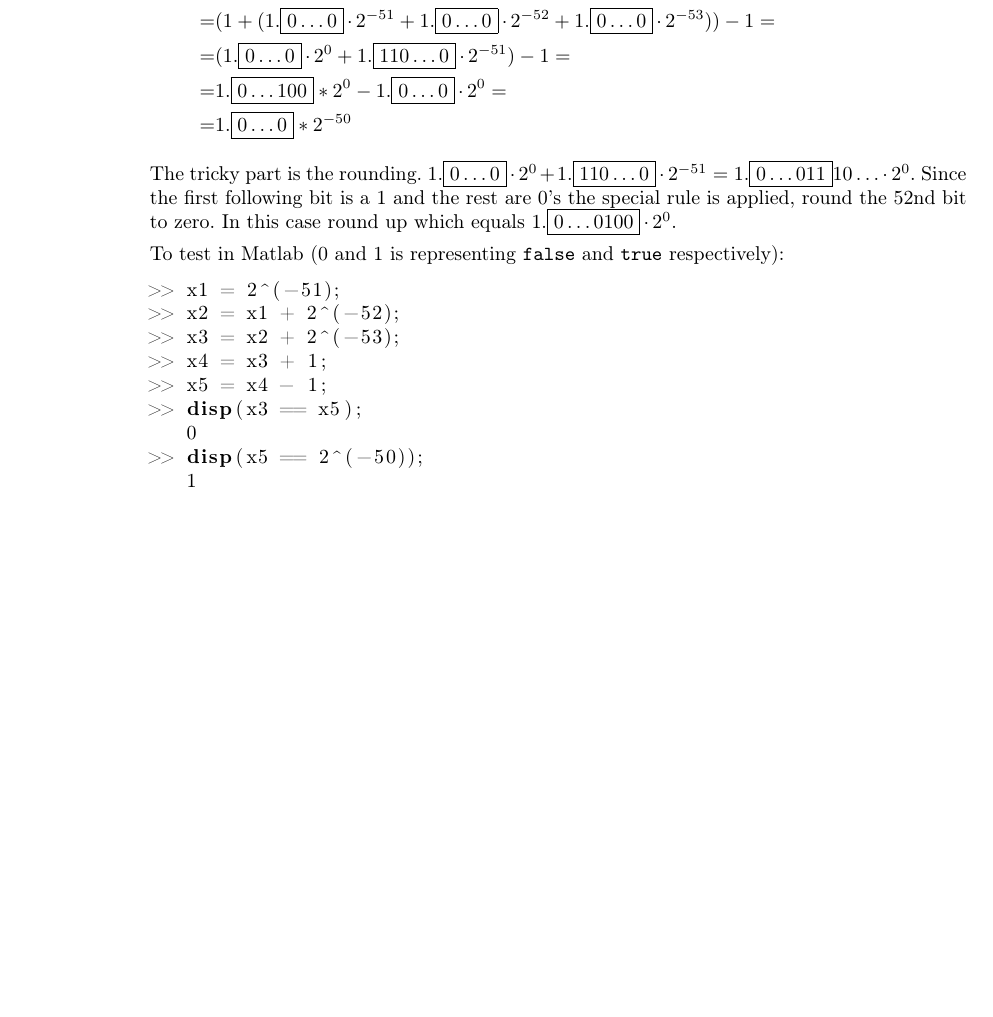
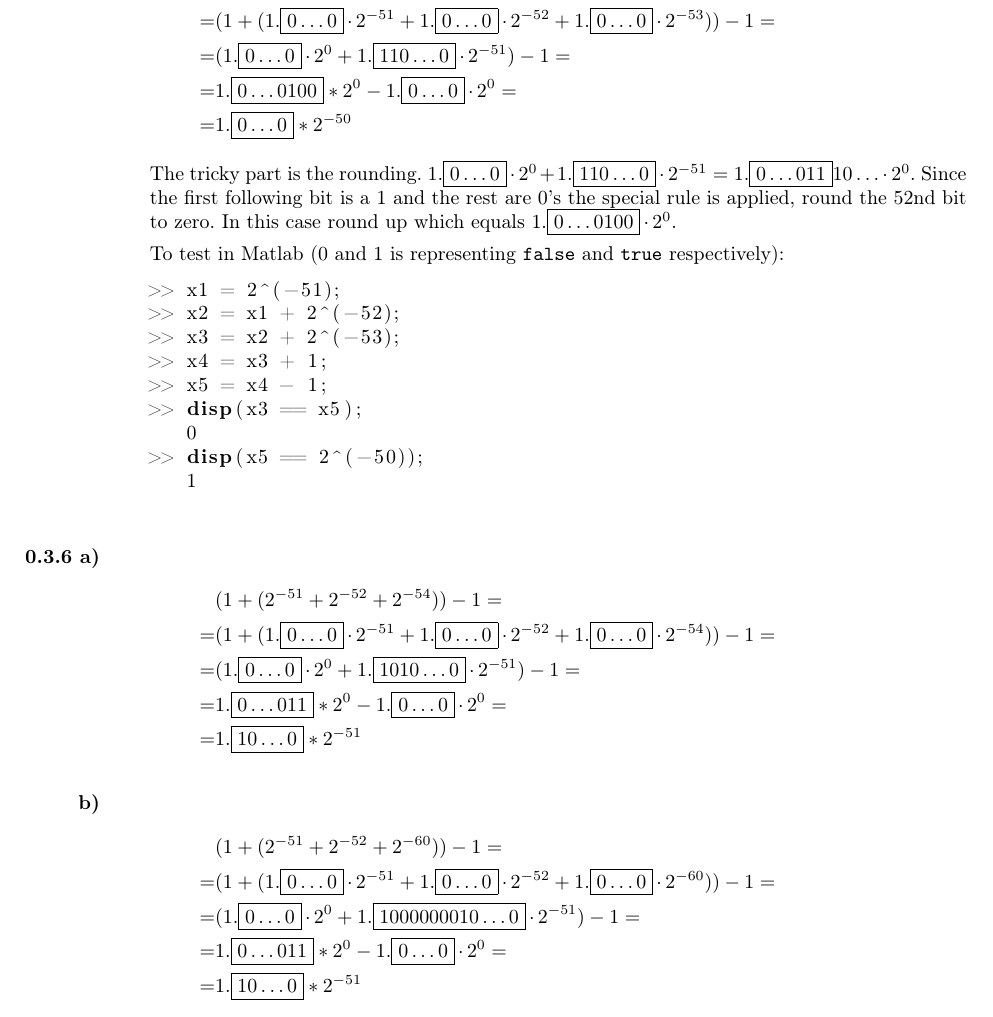
Before and after one commit to emilwihlander/FMNF05, a LaTeX document (main.tex, which reads chapters/0.tex): part of page 19 of 19, cut so that both start at the same text, the shorter picture padded with empty space. Compiled offline with pdfLaTeX.

Commit message:
add 0.3.6

```diff
--- a/chapters/0.tex
+++ b/chapters/0.tex
@@ -803,7 +803,7 @@ To test in Matlab (0 and 1 is representing \texttt{false} and \texttt{true} resp
 &(1+(2^{-51}+2^{-52}+2^{-53}))-1= \\ =
 &(1+(1.\boxed{0\ldots0}\*2^{-51}+1.\boxed{0\ldots0}\*2^{-52}+1.\boxed{0\ldots0}\*2^{-53}))-1= \\ =
 &(1.\boxed{0\ldots0}\*2^0+1.\boxed{110\ldots0}\*2^{-51})-1= \\ =
-&1.\boxed{0\ldots100}*2^0-1.\boxed{0\ldots0}\*2^0= \\ =
+&1.\boxed{0\ldots0100}*2^0-1.\boxed{0\ldots0}\*2^0= \\ =
 &1.\boxed{0\ldots0}*2^{-50}
 \end{align*}
 The tricky part is the rounding. $1.\boxed{0\ldots0}\*2^0+1.\boxed{110\ldots0}\*2^{-51}=1.\boxed{0\ldots011}10\ldots\*2^0$. Since the first following bit is a 1 and the rest are 0's the special rule is applied, round the 52nd bit to zero. In this case round up which equals 1.$\boxed{0\ldots0100}\*2^0$.
@@ -821,3 +821,23 @@ To test in Matlab (0 and 1 is representing \texttt{false} and \texttt{true} resp
    1
 \end{lstlisting}
 \end{task}
+
+\begin{task}{0.3.6 a)}
+\begin{align*}
+&(1+(2^{-51}+2^{-52}+2^{-54}))-1= \\ =
+&(1+(1.\boxed{0\ldots0}\*2^{-51}+1.\boxed{0\ldots0}\*2^{-52}+1.\boxed{0\ldots0}\*2^{-54}))-1= \\ =
+&(1.\boxed{0\ldots0}\*2^0+1.\boxed{1010\ldots0}\*2^{-51})-1= \\ =
+&1.\boxed{0\ldots011}*2^0-1.\boxed{0\ldots0}\*2^0= \\ =
+&1.\boxed{10\ldots0}*2^{-51}
+\end{align*}
+\end{task}
+
+\begin{task}{b)}
+\begin{align*}
+&(1+(2^{-51}+2^{-52}+2^{-60}))-1= \\ =
+&(1+(1.\boxed{0\ldots0}\*2^{-51}+1.\boxed{0\ldots0}\*2^{-52}+1.\boxed{0\ldots0}\*2^{-60}))-1= \\ =
+&(1.\boxed{0\ldots0}\*2^0+1.\boxed{1000000010\ldots0}\*2^{-51})-1= \\ =
+&1.\boxed{0\ldots011}*2^0-1.\boxed{0\ldots0}\*2^0= \\ =
+&1.\boxed{10\ldots0}*2^{-51}
+\end{align*}
+\end{task}
```
Also changed, not shown: main.pdf.
